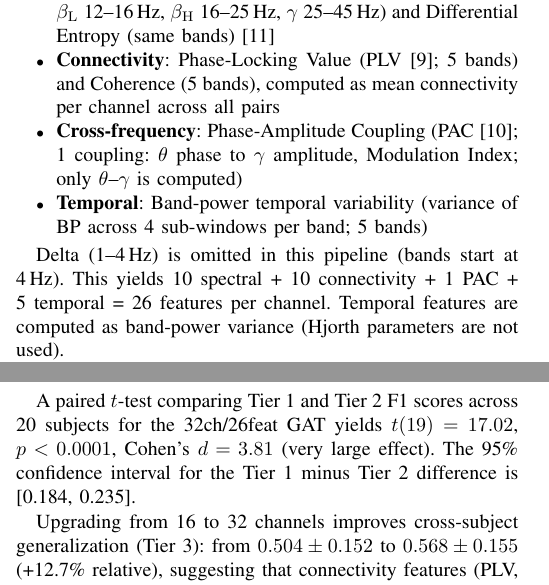
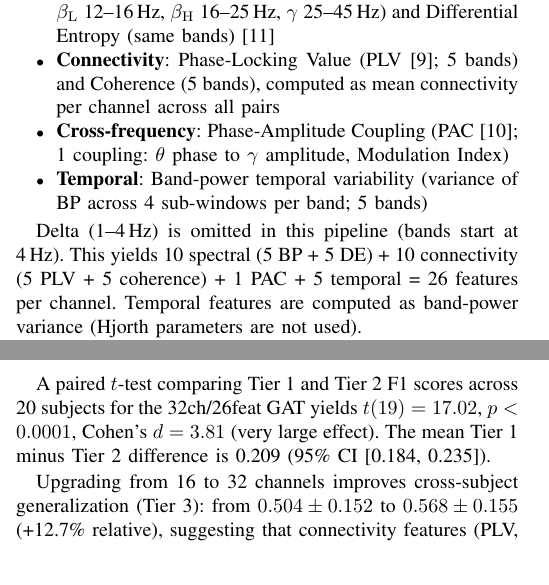
Before and after one commit to mateisorodoc/EEG_GraphAttentionNetwork, a LaTeX paper (conference_paper/main.tex): two parts of the columns of pages 2 and 3 of 5, joined at a grey line, cut so that both start at the same text. Compiled offline with pdfLaTeX.

Commit message:
Refine feature breakdown and stats phrasing
Agent-Logs-Url: https://github.com/mateisorodoc/EEG_GraphAttentionNetwork/sessions/56f7e0b5-502c-49ed-b6ca-d05317d2d3d2

Co-authored-by: mateisorodoc <117034706+mateisorodoc@users.noreply.github.com>

```diff
--- a/conference_paper/main.tex
+++ b/conference_paper/main.tex
@@ -112,11 +112,11 @@ We extract 26 features per channel (832 total for 32 channels):
 \begin{itemize}
     \item \textbf{Spectral}: Band Power (5 bands: $\theta$ 4--8\,Hz, $\alpha$ 8--12\,Hz, $\beta_\mathrm{L}$ 12--16\,Hz, $\beta_\mathrm{H}$ 16--25\,Hz, $\gamma$ 25--45\,Hz) and Differential Entropy (same bands)~\cite{shi2013}
     \item \textbf{Connectivity}: Phase-Locking Value (PLV~\cite{lachaux1999}; 5 bands) and Coherence (5 bands), computed as mean connectivity per channel across all pairs
-    \item \textbf{Cross-frequency}: Phase-Amplitude Coupling (PAC~\cite{canolty2010}; 1 coupling: $\theta$ phase to $\gamma$ amplitude, Modulation Index; only $\theta$--$\gamma$ is computed)
+    \item \textbf{Cross-frequency}: Phase-Amplitude Coupling (PAC~\cite{canolty2010}; 1 coupling: $\theta$ phase to $\gamma$ amplitude, Modulation Index)
     \item \textbf{Temporal}: Band-power temporal variability (variance of BP across 4 sub-windows per band; 5 bands)
 \end{itemize}
 
-Delta (1--4\,Hz) is omitted in this pipeline (bands start at 4\,Hz). This yields 10 spectral + 10 connectivity + 1 PAC + 5 temporal = 26 features per channel. Temporal features are computed as band-power variance (Hjorth parameters are not used).
+Delta (1--4\,Hz) is omitted in this pipeline (bands start at 4\,Hz). This yields 10 spectral (5 BP + 5 DE) + 10 connectivity (5 PLV + 5 coherence) + 1 PAC + 5 temporal = 26 features per channel. Temporal features are computed as band-power variance (Hjorth parameters are not used).
 
 Windows of $W = 256$ samples (2\,s) with step $S = 128$ (50\% overlap) are used for Tiers~1--3. Tier~0 uses $S = 16$ (93.75\% overlap).
 
@@ -226,7 +226,7 @@ Under Tier~1 (leaky evaluation), architectures differ substantially (MLP: 0.920
 
 \subsection{Statistical Significance}
 
-A paired $t$-test comparing Tier~1 and Tier~2 F1 scores across 20 subjects for the 32ch/26feat GAT yields $t(19) = 17.02$, $p < 0.0001$, Cohen's $d = 3.81$ (very large effect). The 95\% confidence interval for the Tier~1 minus Tier~2 difference is [0.184, 0.235].
+A paired $t$-test comparing Tier~1 and Tier~2 F1 scores across 20 subjects for the 32ch/26feat GAT yields $t(19) = 17.02$, $p < 0.0001$, Cohen's $d = 3.81$ (very large effect). The mean Tier~1 minus Tier~2 difference is 0.209 (95\% CI [0.184, 0.235]).
 
 Upgrading from 16 to 32 channels improves cross-subject generalization (Tier~3): from $0.504 \pm 0.152$ to $0.568 \pm 0.155$ (+12.7\% relative), suggesting that connectivity features (PLV, Coherence) provide subject-invariant information that pure spectral power lacks.
 
```
